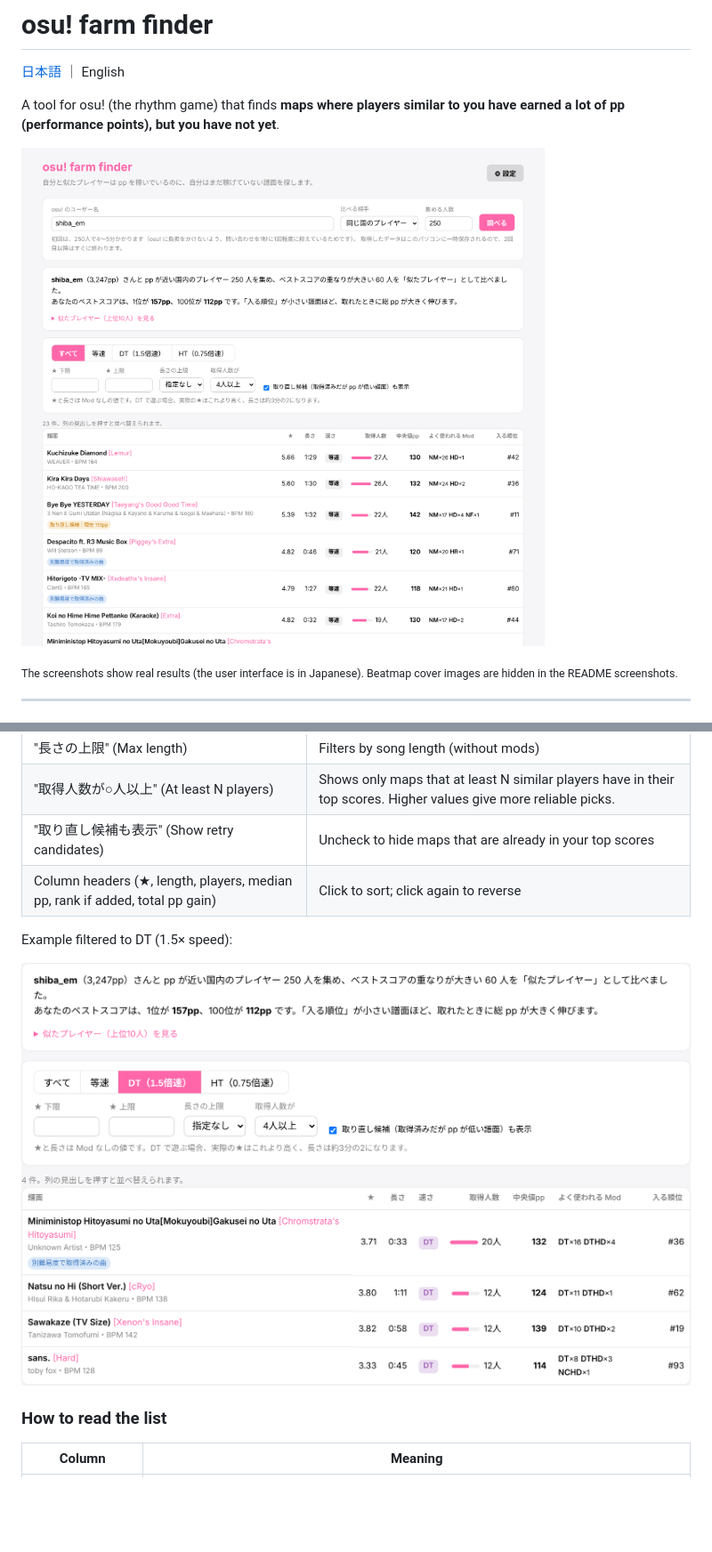
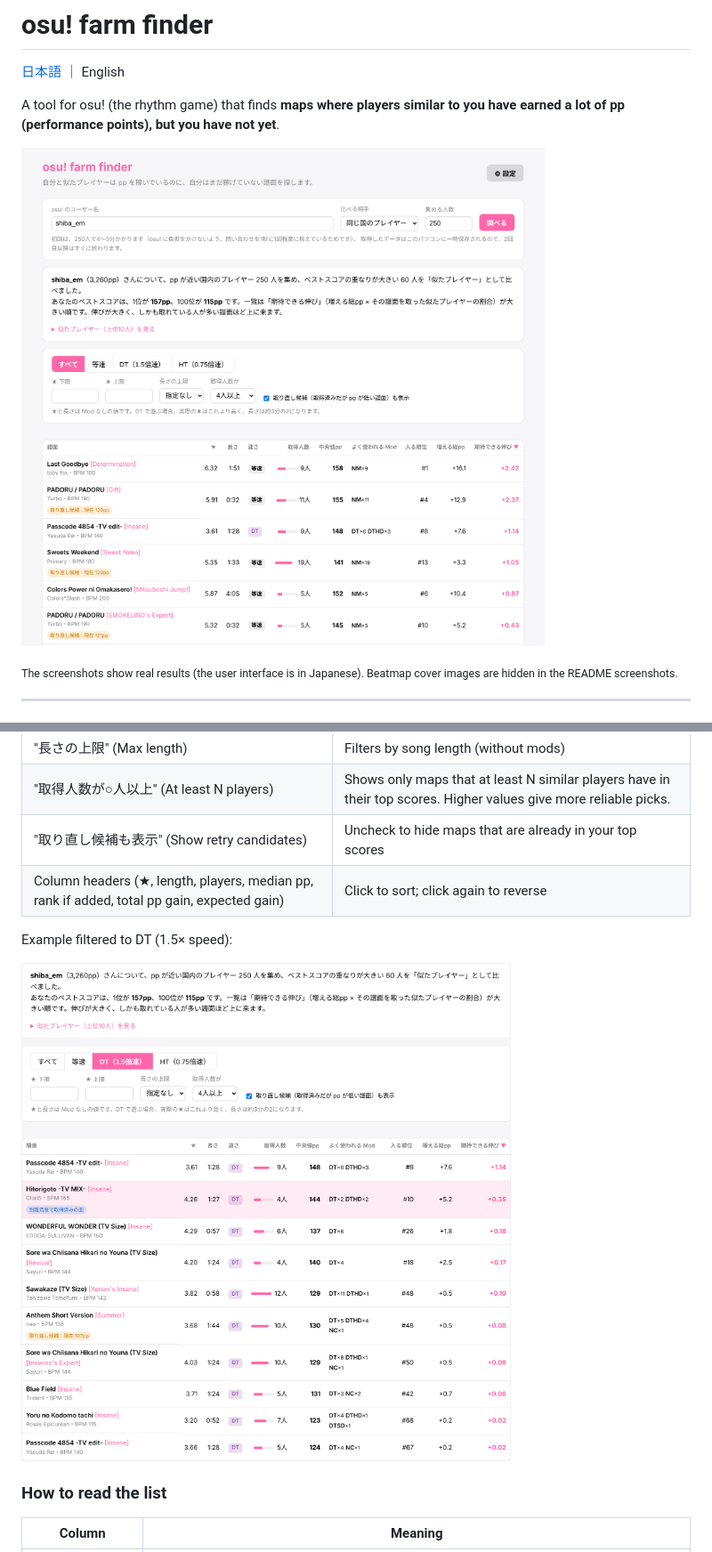
Before and after one commit to s-shibasaki/osu-farm-finder, a Markdown page: README.en.md, 2 parts joined by grey strips. Shown at 89% size. GitHub-like rendering; pictures changed too: docs/images/results-dt.png, docs/images/results.png; blank space fills up the shorter version.

```diff
--- a/README.en.md
+++ b/README.en.md
@@ -134,7 +138,7 @@ In this case you are compared with players from other countries. The summary abo
 | "長さの上限" (Max length) | Filters by song length (without mods) |
 | "取得人数が○人以上" (At least N players) | Shows only maps that at least N similar players have in their top scores. Higher values give more reliable picks. |
 | "取り直し候補も表示" (Show retry candidates) | Uncheck to hide maps that are already in your top scores |
-| Column headers (★, length, players, median pp, rank if added, total pp gain) | Click to sort; click again to reverse |
+| Column headers (★, length, players, median pp, rank if added, total pp gain, expected gain) | Click to sort; click again to reverse |
 
 Example filtered to DT (1.5× speed):
 
```
Also changed, not shown: other parts of README.en.md (+9 -1 lines), README.md (+10 -2 lines), docs/images/results-countries.png (added), 5 other files.
